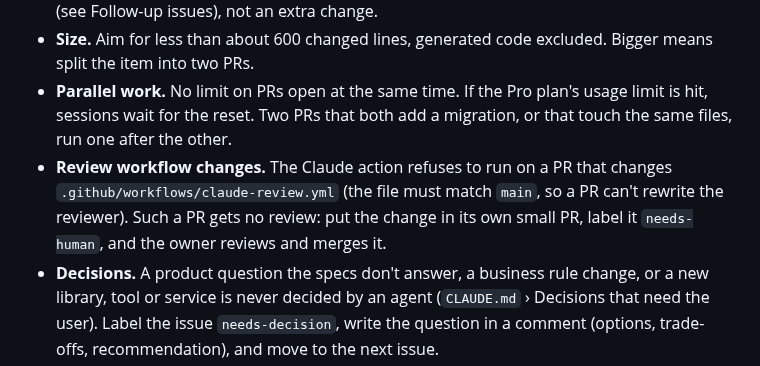
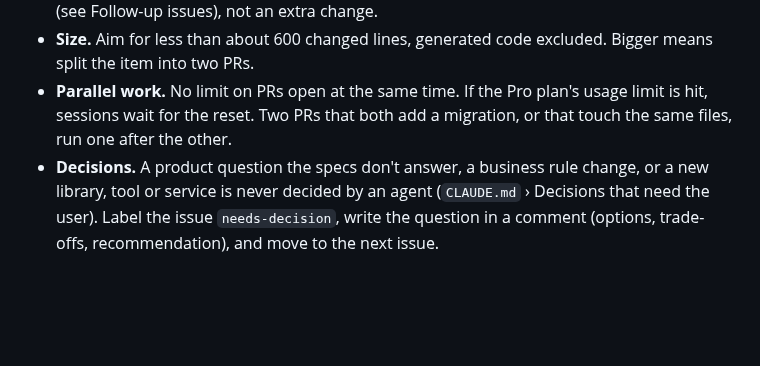
Before and after one commit to kejlerj/league-s, a Markdown page: docs/agents/pr-workflow.md, the part around the change. Rendered like a GitHub page; blank space fills up the shorter version.

Commit message:
docs(agents): move the review workflow rule out of this PR
It belongs to its own issue, outside the scope of #19.

Co-Authored-By: Claude Opus 5.5 <noreply@anthropic.com>

```diff
--- a/docs/agents/pr-workflow.md
+++ b/docs/agents/pr-workflow.md
@@ -78,7 +78,6 @@ Rebase the child on the parent's new tip, rerun the checks, and `git push --forc
 - **Scope.** A PR does one plan item. Something else found on the way becomes a new issue (see Follow-up issues), not an extra change.
 - **Size.** Aim for less than about 600 changed lines, generated code excluded. Bigger means split the item into two PRs.
 - **Parallel work.** No limit on PRs open at the same time. If the Pro plan's usage limit is hit, sessions wait for the reset. Two PRs that both add a migration, or that touch the same files, run one after the other.
-- **Review workflow changes.** The Claude action refuses to run on a PR that changes `.github/workflows/claude-review.yml` (the file must match `main`, so a PR can't rewrite the reviewer). Such a PR gets no review: put the change in its own small PR, label it `needs-human`, and the owner reviews and merges it.
 - **Decisions.** A product question the specs don't answer, a business rule change, or a new library, tool or service is never decided by an agent (`CLAUDE.md` › Decisions that need the user). Label the issue `needs-decision`, write the question in a comment (options, trade-offs, recommendation), and move to the next issue.
 
 ## Follow-up issues
```
